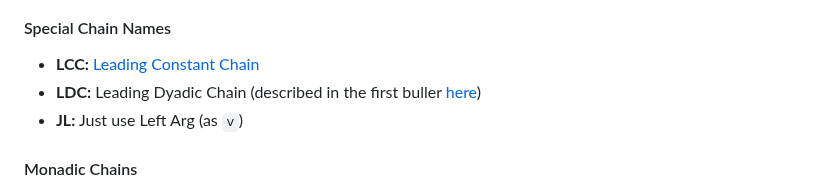
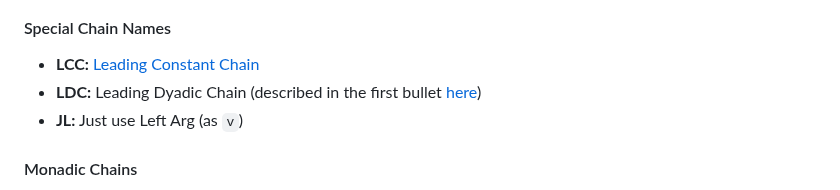
Before and after one commit to codereport/jello, a Markdown page: README.md, the part around one of its changes. Drawn GitHub-style.

```diff
--- a/README.md
+++ b/README.md
@@ -31,7 +33,7 @@ A Python script for wrapping the Jelly executable so you can more easily play wi
 #### Special Chain Names
 
 * **LCC:** [Leading Constant Chain](https://github.com/DennisMitchell/jellylanguage/wiki/Tutorial#whats-the-starting-value)
-* **LDC:** Leading Dyadic Chain (described in the first buller [here](https://github.com/DennisMitchell/jellylanguage/wiki/Tutorial#43dyadic-chains))
+* **LDC:** Leading Dyadic Chain (described in the first bullet [here](https://github.com/DennisMitchell/jellylanguage/wiki/Tutorial#43dyadic-chains))
 * **JL:** Just use Left Arg (as `v`)
 
 #### Monadic Chains
```
Also changed, not shown: other parts of README.md (+4 -2 lines).
